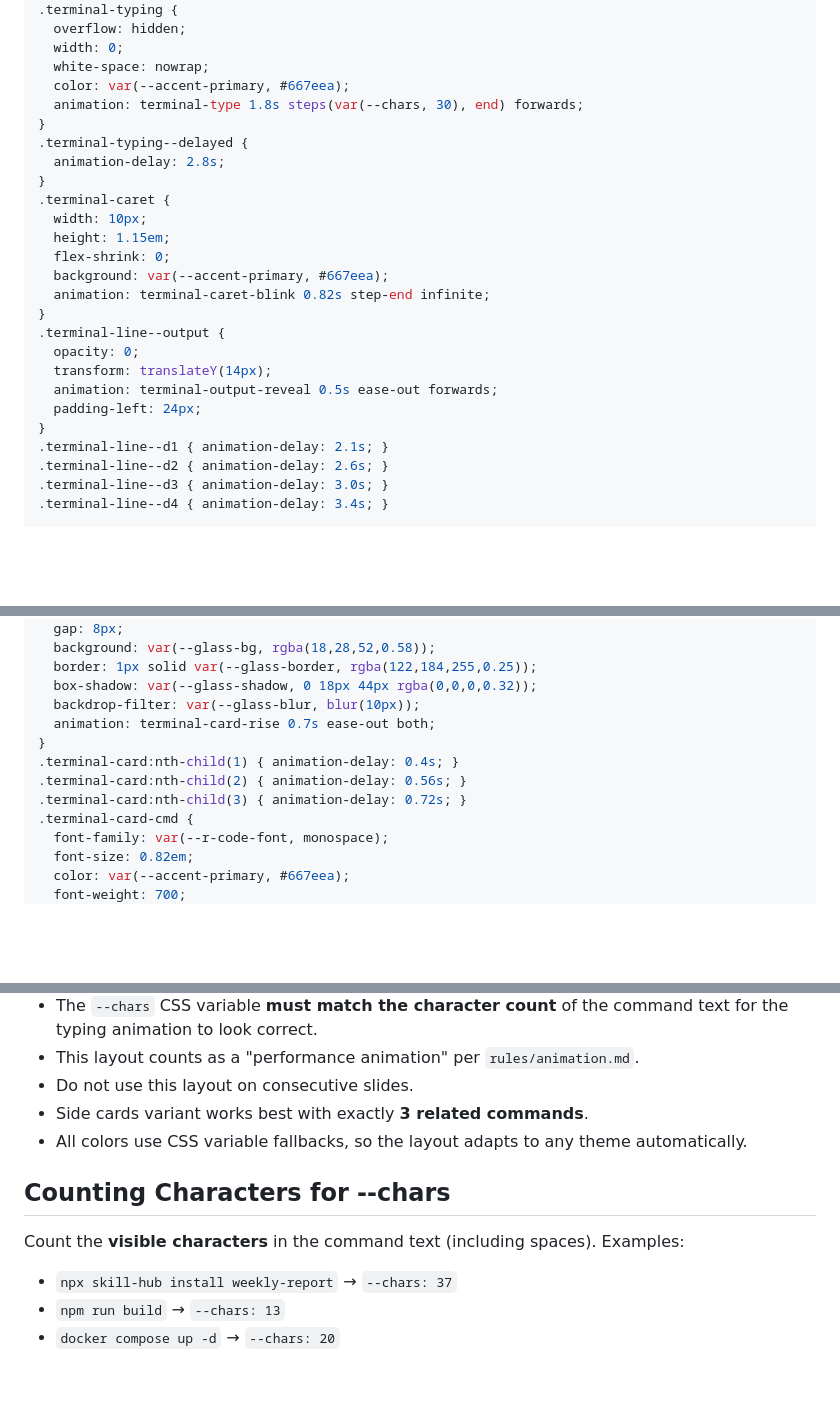
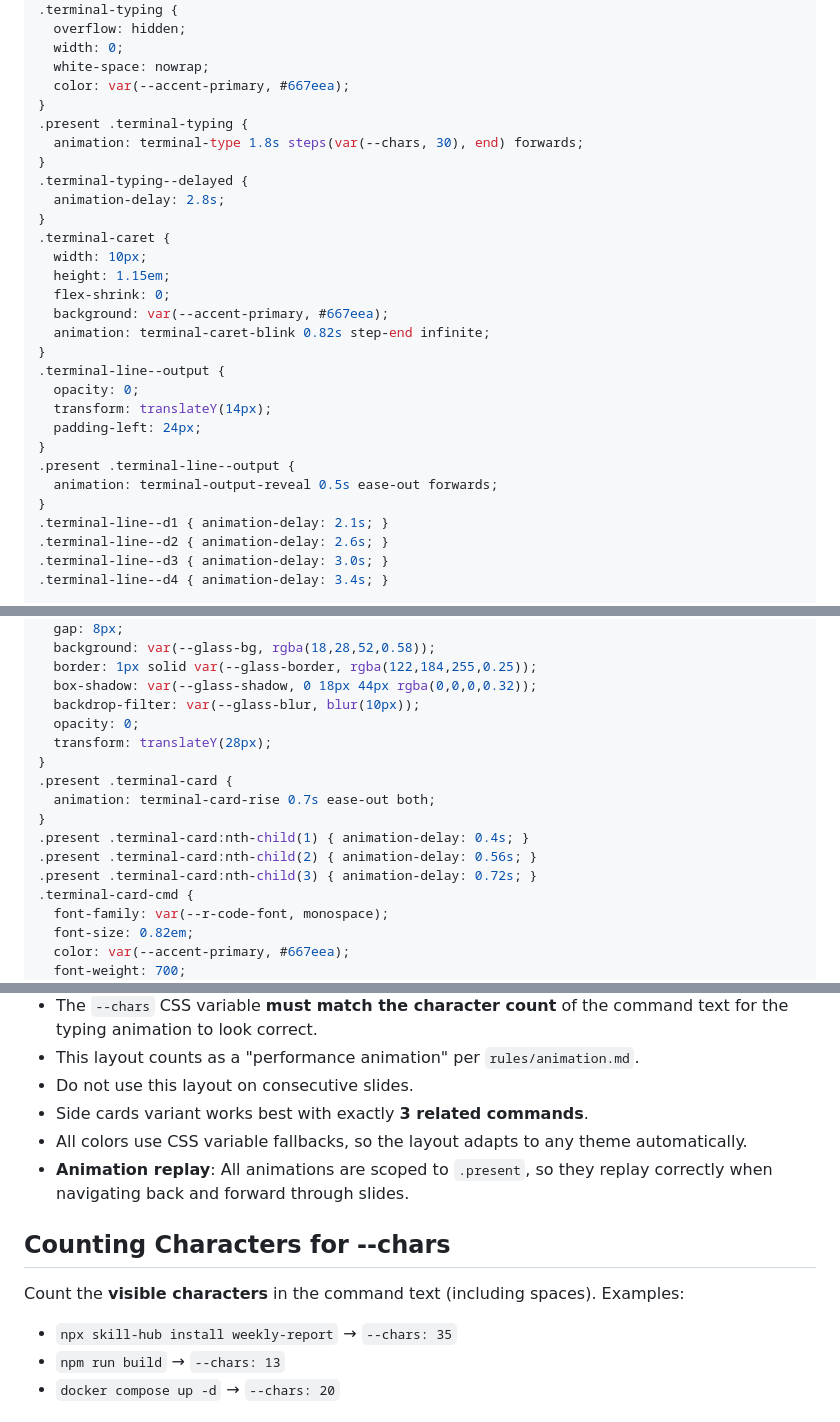
Before and after one commit to qaz1230sp/html-presentation-skill, a Markdown page: layouts/terminal-demo.md, 3 parts joined by grey strips. Drawn GitHub-style; blank space fills up the shorter version.

```diff
--- a/layouts/terminal-demo.md
+++ b/layouts/terminal-demo.md
@@ -185,6 +186,8 @@ For showing multiple commands typed in sequence.
   width: 0;
   white-space: nowrap;
   color: var(--accent-primary, #667eea);
+}
+.present .terminal-typing {
   animation: terminal-type 1.8s steps(var(--chars, 30), end) forwards;
 }
 .terminal-typing--delayed {
@@ -200,8 +203,10 @@ For showing multiple commands typed in sequence.
 .terminal-line--output {
   opacity: 0;
   transform: translateY(14px);
+  padding-left: 24px;
+}
+.present .terminal-line--output {
   animation: terminal-output-reveal 0.5s ease-out forwards;
-  padding-left: 24px;
 }
 .terminal-line--d1 { animation-delay: 2.1s; }
 .terminal-line--d2 { animation-delay: 2.6s; }
@@ -224,11 +229,15 @@ For showing multiple commands typed in sequence.
   border: 1px solid var(--glass-border, rgba(122,184,255,0.25));
   box-shadow: var(--glass-shadow, 0 18px 44px rgba(0,0,0,0.32));
   backdrop-filter: var(--glass-blur, blur(10px));
+  opacity: 0;
+  transform: translateY(28px);
+}
+.present .terminal-card {
   animation: terminal-card-rise 0.7s ease-out both;
 }
-.terminal-card:nth-child(1) { animation-delay: 0.4s; }
-.terminal-card:nth-child(2) { animation-delay: 0.56s; }
-.terminal-card:nth-child(3) { animation-delay: 0.72s; }
+.present .terminal-card:nth-child(1) { animation-delay: 0.4s; }
+.present .terminal-card:nth-child(2) { animation-delay: 0.56s; }
+.present .terminal-card:nth-child(3) { animation-delay: 0.72s; }
 .terminal-card-cmd {
   font-family: var(--r-code-font, monospace);
   font-size: 0.82em;
@@ -273,11 +282,12 @@ For showing multiple commands typed in sequence.
 - Do not use this layout on consecutive slides.
 - Side cards variant works best with exactly **3 related commands**.
 - All colors use CSS variable fallbacks, so the layout adapts to any theme automatically.
+- **Animation replay**: All animations are scoped to `.present`, so they replay correctly when navigating back and forward through slides.
 
 ## Counting Characters for --chars
 
 Count the **visible characters** in the command text (including spaces). Examples:
-- `npx skill-hub install weekly-report` → `--chars: 37`
+- `npx skill-hub install weekly-report` → `--chars: 35`
 - `npm run build` → `--chars: 13`
 - `docker compose up -d` → `--chars: 20`
 
```
Also changed, not shown: other parts of layouts/terminal-demo.md (+2 -1 lines), SKILL.md (+6 -4 lines), rules/composition.md (+4 -0 lines).
